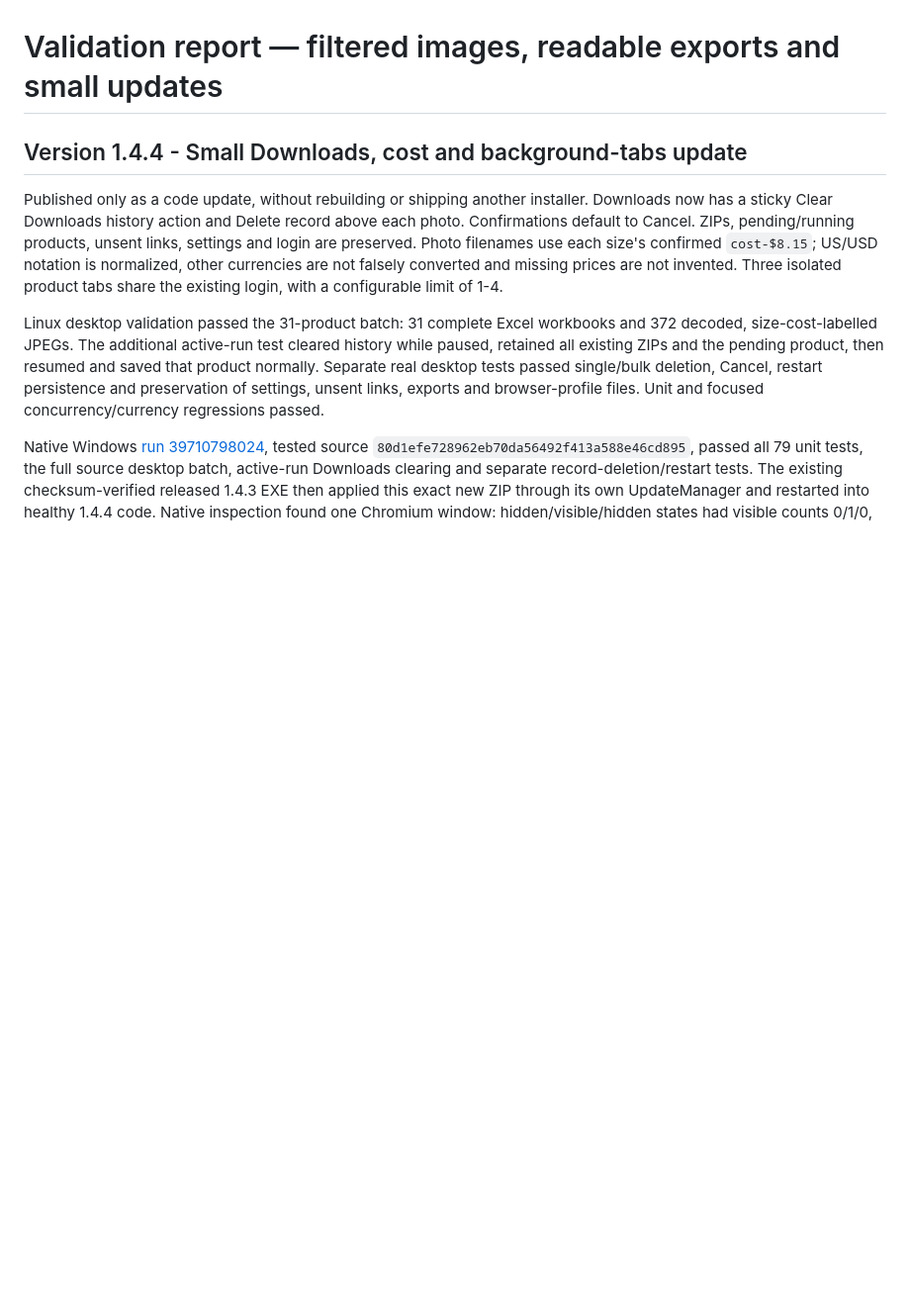
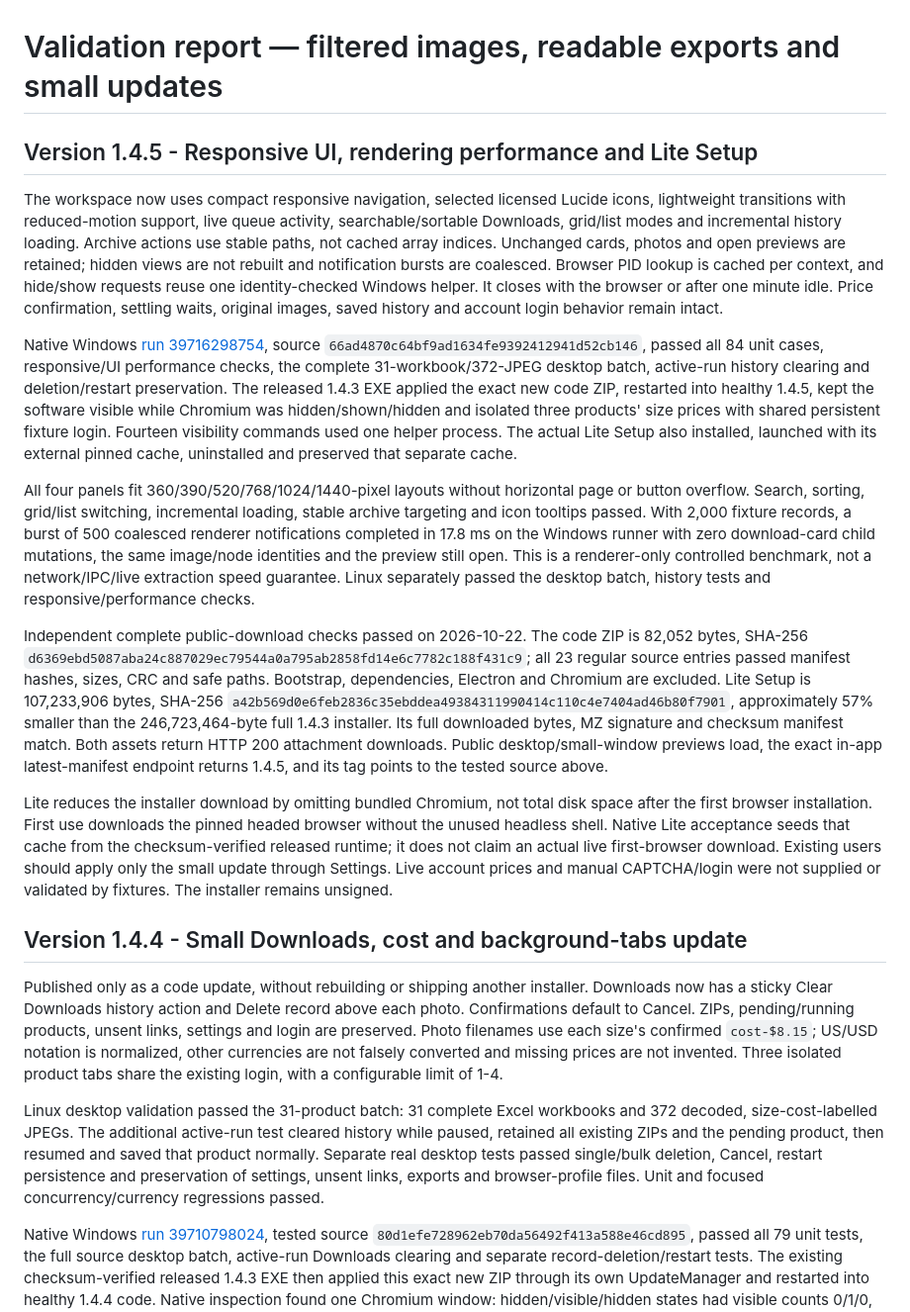
Before and after one commit to Awser42/Software, a Markdown page: VALIDATION.md, the part around the change. Shown at 99% size. Rendered like a GitHub page; blank space fills up the shorter version.

Commit message:
[skip ci] Record verified responsive UI, native helper performance and smaller Lite release

```diff
--- a/VALIDATION.md
+++ b/VALIDATION.md
@@ -1,4 +1,16 @@
 # Validation report — filtered images, readable exports and small updates
+
+## Version 1.4.5 - Responsive UI, rendering performance and Lite Setup
+
+The workspace now uses compact responsive navigation, selected licensed Lucide icons, lightweight transitions with reduced-motion support, live queue activity, searchable/sortable Downloads, grid/list modes and incremental history loading. Archive actions use stable paths, not cached array indices. Unchanged cards, photos and open previews are retained; hidden views are not rebuilt and notification bursts are coalesced. Browser PID lookup is cached per context, and hide/show requests reuse one identity-checked Windows helper. It closes with the browser or after one minute idle. Price confirmation, settling waits, original images, saved history and account login behavior remain intact.
+
+Native Windows [run 39716298754](https://github.com/Awser42/Software/actions/runs/39716298754), source `66ad4870c64bf9ad1634fe9392412941d52cb146`, passed all 84 unit cases, responsive/UI performance checks, the complete 31-workbook/372-JPEG desktop batch, active-run history clearing and deletion/restart preservation. The released 1.4.3 EXE applied the exact new code ZIP, restarted into healthy 1.4.5, kept the software visible while Chromium was hidden/shown/hidden and isolated three products' size prices with shared persistent fixture login. Fourteen visibility commands used one helper process. The actual Lite Setup also installed, launched with its external pinned cache, uninstalled and preserved that separate cache.
+
+All four panels fit 360/390/520/768/1024/1440-pixel layouts without horizontal page or button overflow. Search, sorting, grid/list switching, incremental loading, stable archive targeting and icon tooltips passed. With 2,000 fixture records, a burst of 500 coalesced renderer notifications completed in 17.8 ms on the Windows runner with zero download-card child mutations, the same image/node identities and the preview still open. This is a renderer-only controlled benchmark, not a network/IPC/live extraction speed guarantee. Linux separately passed the desktop batch, history tests and responsive/performance checks.
+
+Independent complete public-download checks passed on 2026-10-22. The code ZIP is 82,052 bytes, SHA-256 `d6369ebd5087aba24c887029ec79544a0a795ab2858fd14e6c7782c188f431c9`; all 23 regular source entries passed manifest hashes, sizes, CRC and safe paths. Bootstrap, dependencies, Electron and Chromium are excluded. Lite Setup is 107,233,906 bytes, SHA-256 `a42b569d0e6feb2836c35ebddea49384311990414c110c4e7404ad46b80f7901`, approximately 57% smaller than the 246,723,464-byte full 1.4.3 installer. Its full downloaded bytes, MZ signature and checksum manifest match. Both assets return HTTP 200 attachment downloads. Public desktop/small-window previews load, the exact in-app latest-manifest endpoint returns 1.4.5, and its tag points to the tested source above.
+
+Lite reduces the installer download by omitting bundled Chromium, not total disk space after the first browser installation. First use downloads the pinned headed browser without the unused headless shell. Native Lite acceptance seeds that cache from the checksum-verified released runtime; it does not claim an actual live first-browser download. Existing users should apply only the small update through Settings. Live account prices and manual CAPTCHA/login were not supplied or validated by fixtures. The installer remains unsigned.
 
 ## Version 1.4.4 - Small Downloads, cost and background-tabs update
 
```
